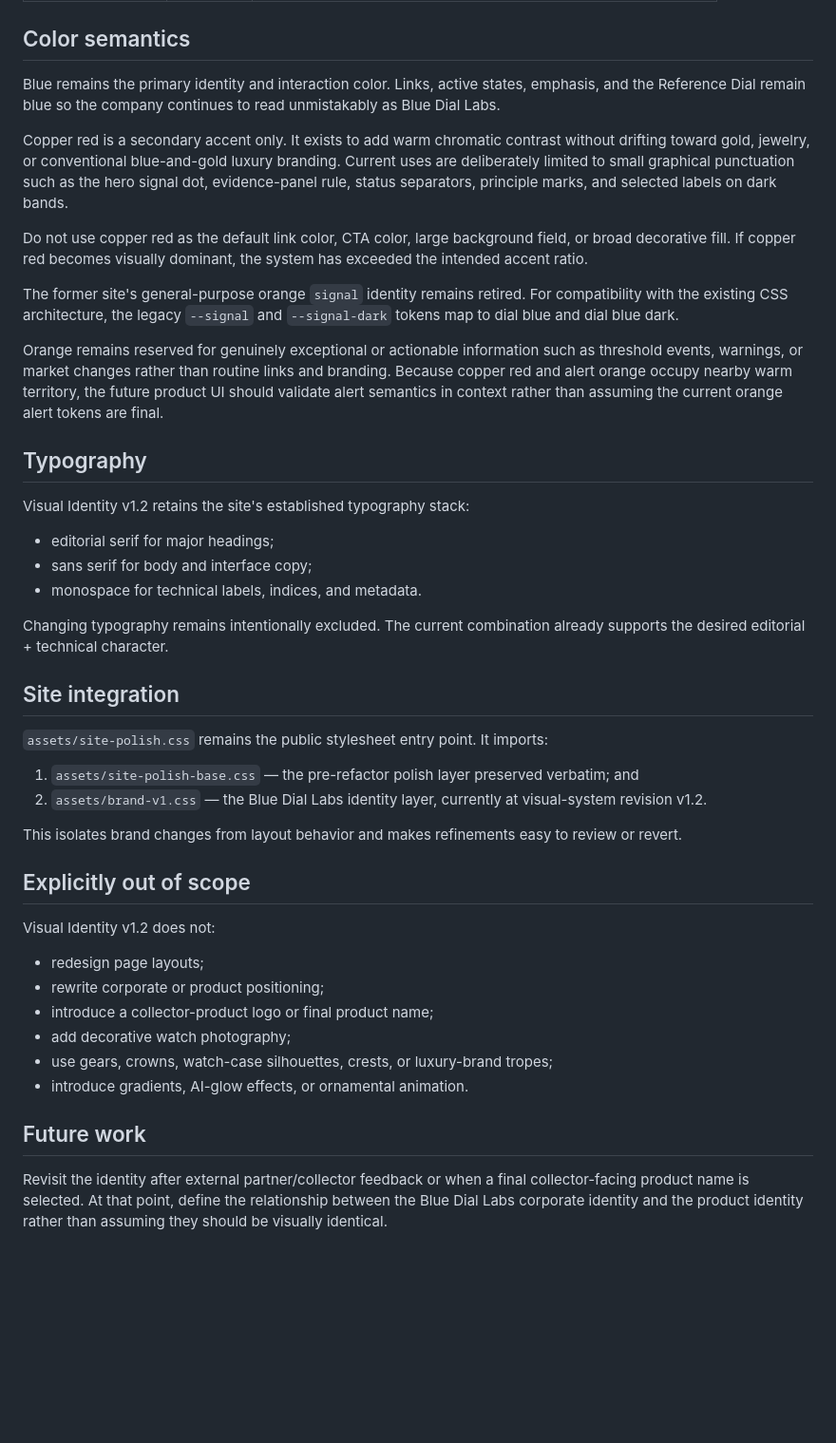
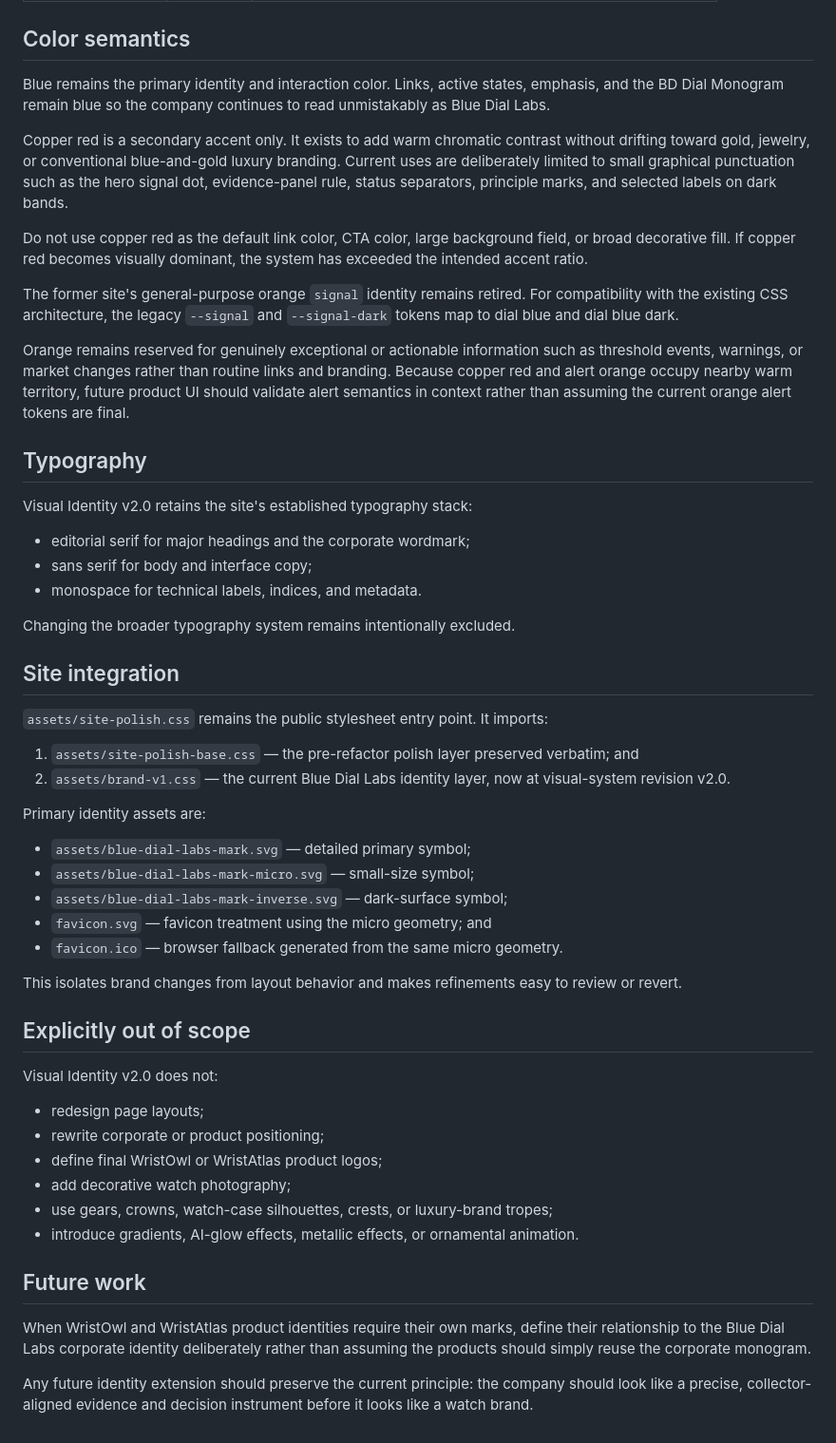
Before and after one commit to ivanvaliente/blue-dial-labs, a Markdown page: BRAND.md, the part around one of its changes. Shown at 95% size. Rendered like a GitHub page; blank space fills up the shorter version.

```diff
--- a/BRAND.md
+++ b/BRAND.md
@@ -49,7 +90,7 @@ Visual Identity v1.1 made the header mark and wordmark moderately larger so the
 
 ## Color semantics
 
-Blue remains the primary identity and interaction color. Links, active states, emphasis, and the Reference Dial remain blue so the company continues to read unmistakably as Blue Dial Labs.
+Blue remains the primary identity and interaction color. Links, active states, emphasis, and the BD Dial Monogram remain blue so the company continues to read unmistakably as Blue Dial Labs.
 
 Copper red is a secondary accent only. It exists to add warm chromatic contrast without drifting toward gold, jewelry, or conventional blue-and-gold luxury branding. Current uses are deliberately limited to small graphical punctuation such as the hero signal dot, evidence-panel rule, status separators, principle marks, and selected labels on dark bands.
 
@@ -57,38 +98,48 @@ Do not use copper red as the default link color, CTA color, large background fie
 
 The former site's general-purpose orange `signal` identity remains retired. For compatibility with the existing CSS architecture, the legacy `--signal` and `--signal-dark` tokens map to dial blue and dial blue dark.
 
-Orange remains reserved for genuinely exceptional or actionable information such as threshold events, warnings, or market changes rather than routine links and branding. Because copper red and alert orange occupy nearby warm territory, the future product UI should validate alert semantics in context rather than assuming the current orange alert tokens are final.
+Orange remains reserved for genuinely exceptional or actionable information such as threshold events, warnings, or market changes rather than routine links and branding. Because copper red and alert orange occupy nearby warm territory, future product UI should validate alert semantics in context rather than assuming the current orange alert tokens are final.
 
 ## Typography
 
-Visual Identity v1.2 retains the site's established typography stack:
+Visual Identity v2.0 retains the site's established typography stack:
 
-- editorial serif for major headings;
+- editorial serif for major headings and the corporate wordmark;
 - sans serif for body and interface copy;
 - monospace for technical labels, indices, and metadata.
 
-Changing typography remains intentionally excluded. The current combination already supports the desired editorial + technical character.
+Changing the broader typography system remains intentionally excluded.
 
 ## Site integration
 
 `assets/site-polish.css` remains the public stylesheet entry point. It imports:
 
 1. `assets/site-polish-base.css` — the pre-refactor polish layer preserved verbatim; and
-2. `assets/brand-v1.css` — the Blue Dial Labs identity layer, currently at visual-system revision v1.2.
+2. `assets/brand-v1.css` — the current Blue Dial Labs identity layer, now at visual-system revision v2.0.
+
+Primary identity assets are:
+
+- `assets/blue-dial-labs-mark.svg` — detailed primary symbol;
+- `assets/blue-dial-labs-mark-micro.svg` — small-size symbol;
+- `assets/blue-dial-labs-mark-inverse.svg` — dark-surface symbol;
+- `favicon.svg` — favicon treatment using the micro geometry; and
+- `favicon.ico` — browser fallback generated from the same micro geometry.
 
 This isolates brand changes from layout behavior and makes refinements easy to review or revert.
 
 ## Explicitly out of scope
 
-Visual Identity v1.2 does not:
+Visual Identity v2.0 does not:
 
 - redesign page layouts;
 - rewrite corporate or product positioning;
-- introduce a collector-product logo or final product name;
+- define final WristOwl or WristAtlas product logos;
 - add decorative watch photography;
 - use gears, crowns, watch-case silhouettes, crests, or luxury-brand tropes;
-- introduce gradients, AI-glow effects, or ornamental animation.
+- introduce gradients, AI-glow effects, metallic effects, or ornamental animation.
 
 ## Future work
 
-Revisit the identity after external partner/collector feedback or when a final collector-facing product name is selected. At that point, define the relationship between the Blue Dial Labs corporate identity and the product identity rather than assuming they should be visually identical.
+When WristOwl and WristAtlas product identities require their own marks, define their relationship to the Blue Dial Labs corporate identity deliberately rather than assuming the products should simply reuse the corporate monogram.
+
+Any future identity extension should preserve the current principle: the company should look like a precise, collector-aligned evidence and decision instrument before it looks like a watch brand.
```
Also changed, not shown: other parts of BRAND.md (+54 -13 lines).
